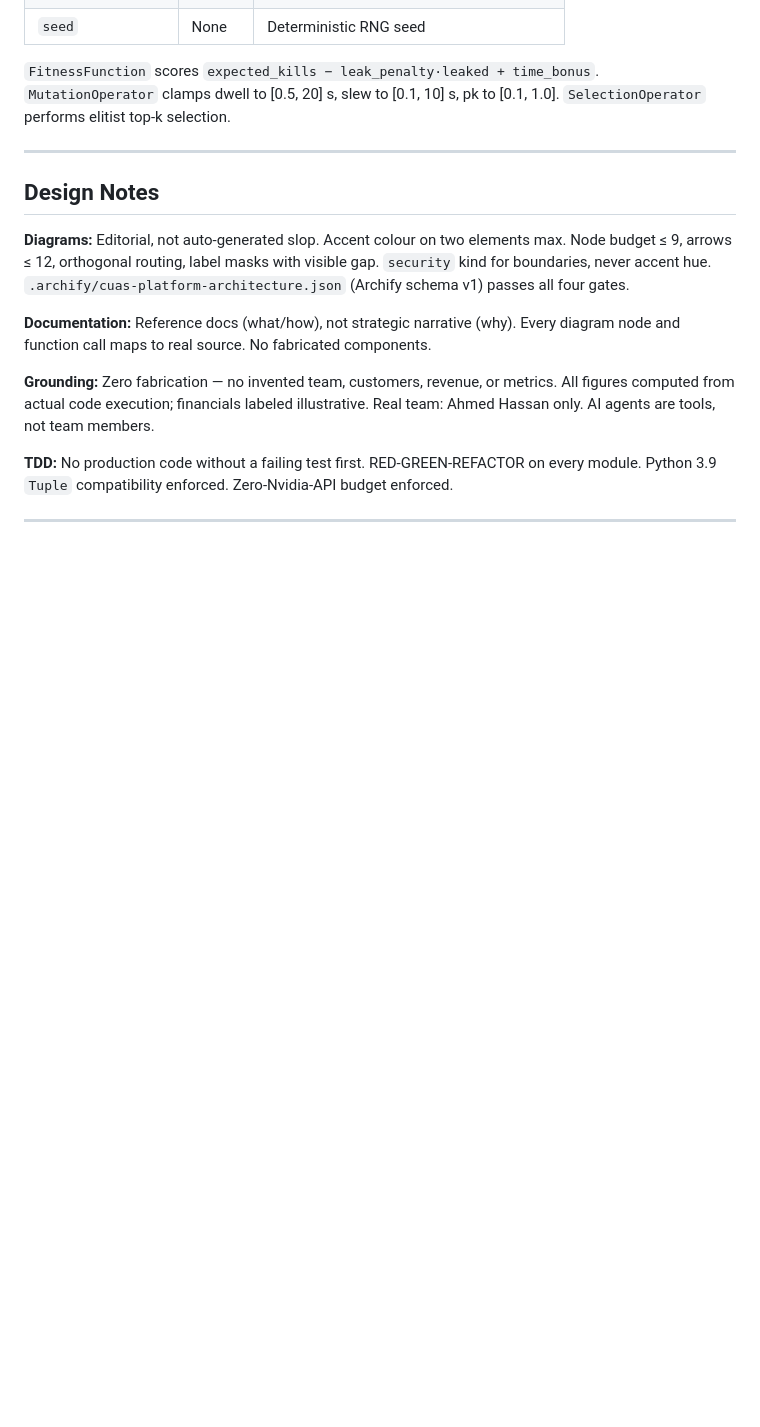
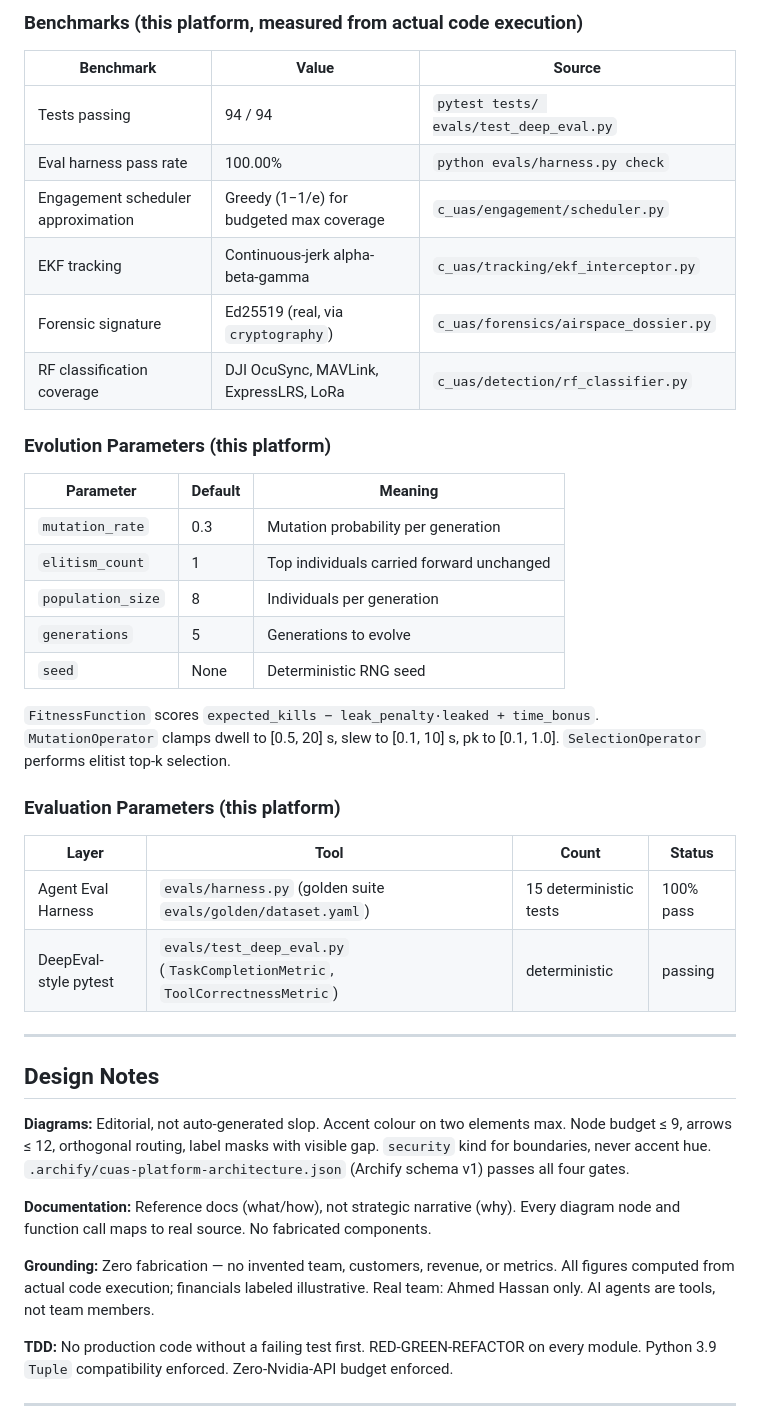
Before and after one commit to AAH20/Apex_C-UAS, a Markdown page: README.md, the part around one of its changes. Rendered like a GitHub page; blank space fills up the shorter version.

```diff
--- a/README.md
+++ b/README.md
@@ -236,6 +270,32 @@ pytest evals/test_deep_eval.py -v
+### Benchmarks (this platform, measured from actual code execution)
+
+| Benchmark | Value | Source |
+|---|---|---|
+| Tests passing | 94 / 94 | `pytest tests/ evals/test_deep_eval.py` |
+| Eval harness pass rate | 100.00% | `python evals/harness.py check` |
+| Engagement scheduler approximation | Greedy (1−1/e) for budgeted max coverage | `c_uas/engagement/scheduler.py` |
+| EKF tracking | Continuous-jerk alpha-beta-gamma | `c_uas/tracking/ekf_interceptor.py` |
+| Forensic signature | Ed25519 (real, via `cryptography`) | `c_uas/forensics/airspace_dossier.py` |
+| RF classification coverage | DJI OcuSync, MAVLink, ExpressLRS, LoRa | `c_uas/detection/rf_classifier.py` |
+
+### Evolution Parameters (this platform)
+
+| Parameter | Default | Meaning |
+|---|---|---|
+| `mutation_rate` | 0.3 | Mutation probability per generation |
+| `elitism_count` | 1 | Top individuals carried forward unchanged |
+| `population_size` | 8 | Individuals per generation |
+| `generations` | 5 | Generations to evolve |
 | `seed` | None | Deterministic RNG seed |
 
 `FitnessFunction` scores `expected_kills − leak_penalty·leaked + time_bonus`. `MutationOperator` clamps dwell to [0.5, 20] s, slew to [0.1, 10] s, pk to [0.1, 1.0]. `SelectionOperator` performs elitist top-k selection.
+
+### Evaluation Parameters (this platform)
+
+| Layer | Tool | Count | Status |
+|---|---|---|---|
+| Agent Eval Harness | `evals/harness.py` (golden suite `evals/golden/dataset.yaml`) | 15 deterministic tests | 100% pass |
+| DeepEval-style pytest | `evals/test_deep_eval.py` (`TaskCompletionMetric`, `ToolCorrectnessMetric`) | deterministic | passing |
 
 ---
 
```
Also changed, not shown: other parts of README.md (+34 -0 lines).
